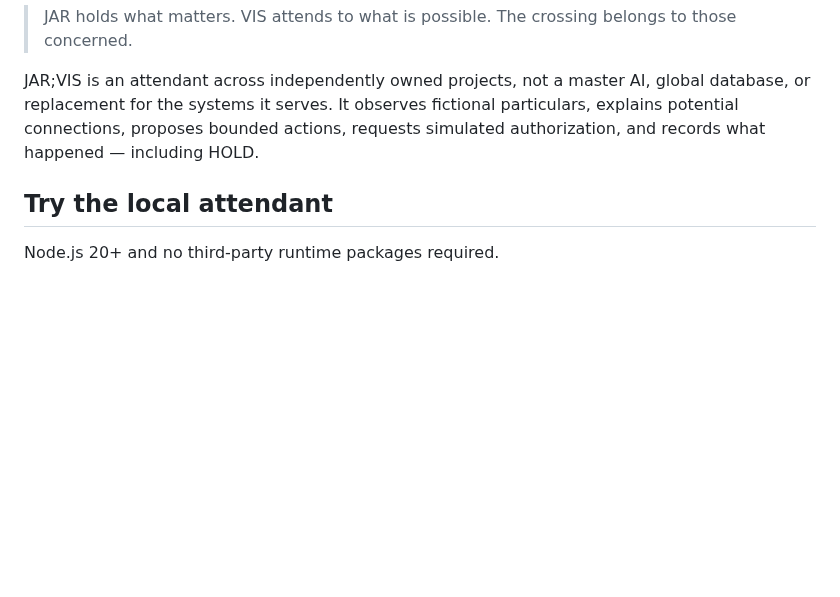
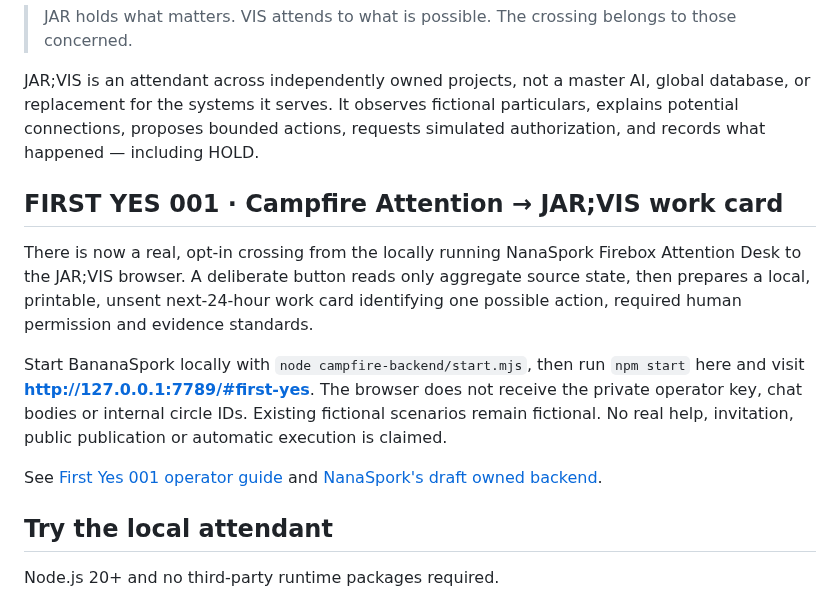
Before and after one commit to the-static-collective/JAR-VIS, a Markdown page: README.md, the part around the change. Rendered like a GitHub page; blank space fills up the shorter version.

Commit message:
docs(jarvis): describe one-click Firebox-to-work-card crossing

```diff
--- a/README.md
+++ b/README.md
@@ -9,6 +9,14 @@
 > JAR holds what matters. VIS attends to what is possible. The crossing belongs to those concerned.
 
 JAR;VIS is an attendant across independently owned projects, not a master AI, global database, or replacement for the systems it serves. It observes fictional particulars, explains potential connections, proposes bounded actions, requests simulated authorization, and records what happened — including HOLD.
+
+## FIRST YES 001 · Campfire Attention → JAR;VIS work card
+
+There is now a real, opt-in crossing from the locally running NanaSpork Firebox Attention Desk to the JAR;VIS browser. A deliberate button reads only aggregate source state, then prepares a local, printable, unsent next-24-hour work card identifying one possible action, required human permission and evidence standards.
+
+Start BananaSpork locally with `node campfire-backend/start.mjs`, then run `npm start` here and visit **http://127.0.0.1:7789/#first-yes**. The browser does not receive the private operator key, chat bodies or internal circle IDs. Existing fictional scenarios remain fictional. No real help, invitation, public publication or automatic execution is claimed.
+
+See [First Yes 001 operator guide](docs/FIRST-YES-001-CAMPFIRE.md) and [NanaSpork's draft owned backend](https://github.com/the-static-collective/BananaSpork/pull/20).
 
 ## Try the local attendant
 
```
